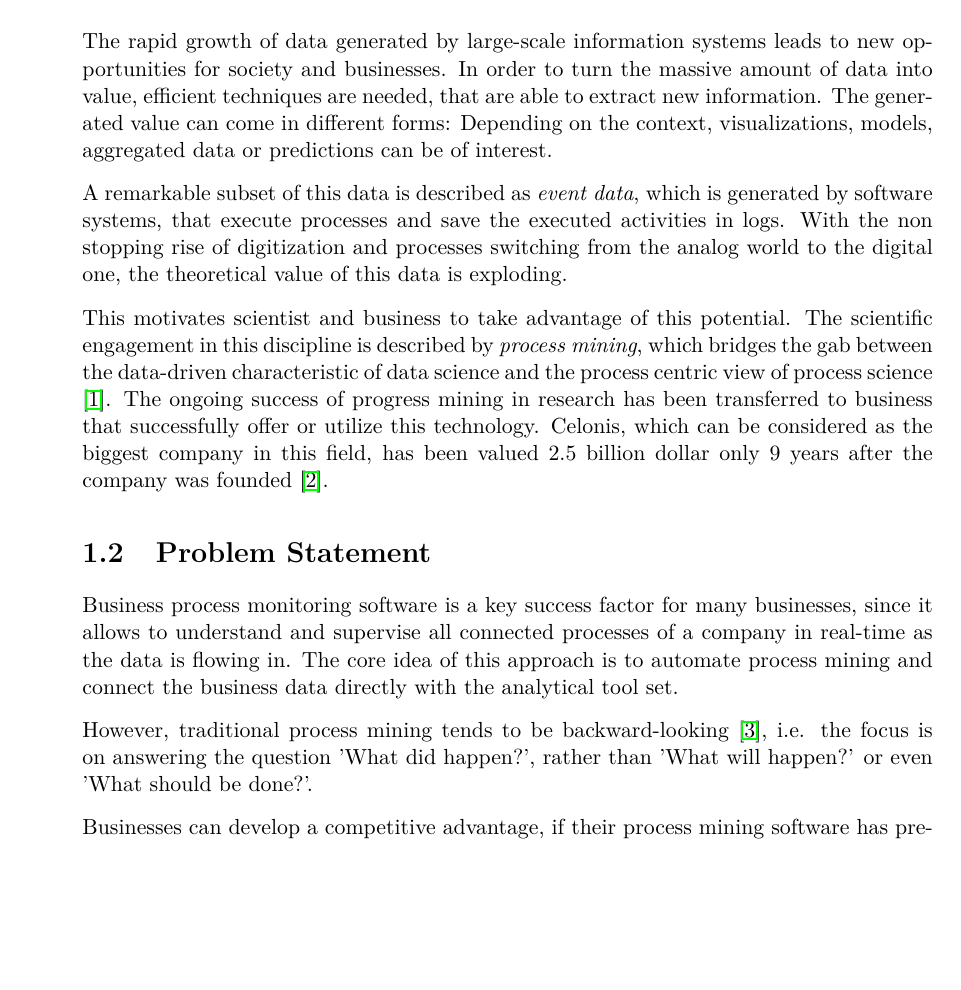
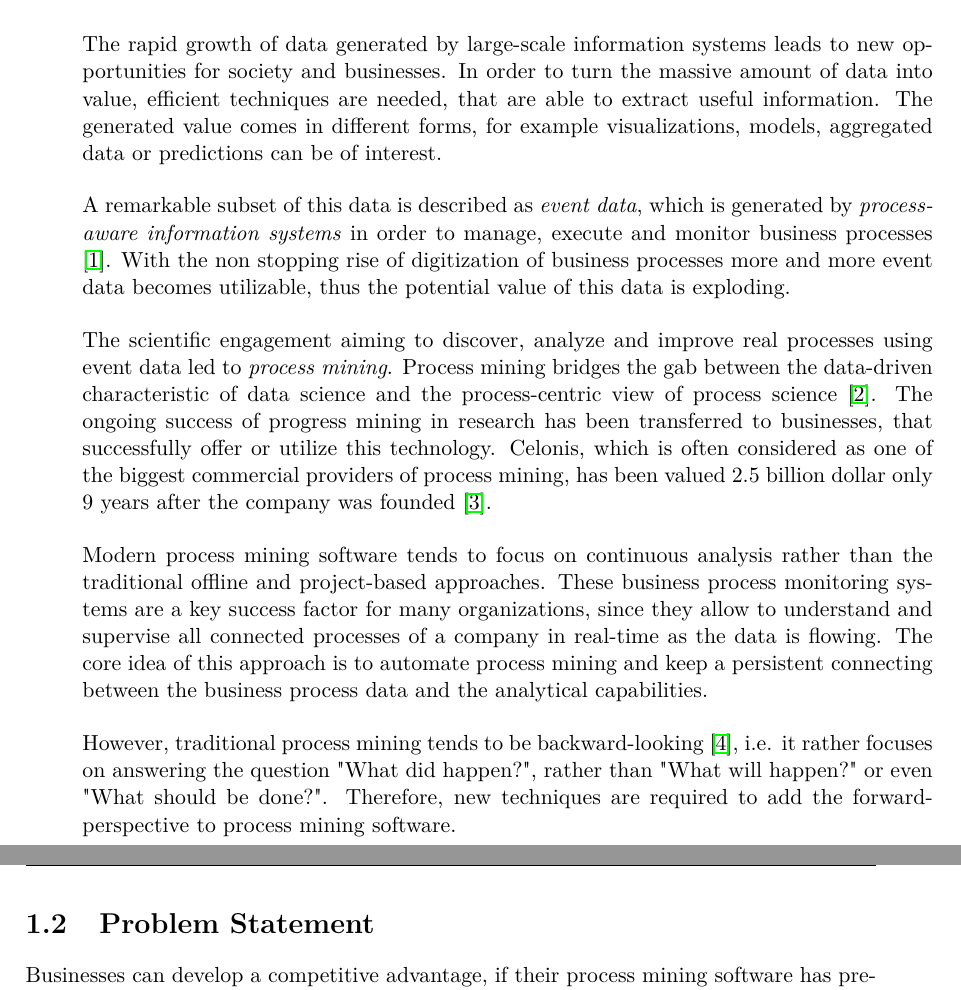
Before and after one commit to davidgeorgi/thesis, a LaTeX thesis (thesis/main.tex, which reads thesis/chapters/introduction.tex): part of page 5 of 24 before the commit and two parts of pages 5 and 6 of 24 after it, the two joined at a grey line, cut so that both start at the same text, the shorter picture padded with empty space. Compiled offline with pdfLaTeX.

Commit message:
Improvements to introduction chapter

```diff
--- a/thesis/chapters/introduction.tex
+++ b/thesis/chapters/introduction.tex
@@ -2,25 +2,24 @@
 \section{Motivation}
 
 The rapid growth of data generated by large-scale information systems leads to new opportunities for  society and businesses.
-In order to turn the massive amount of data into value, efficient techniques are needed, that are able to extract new information.
-The generated value can come in different forms: Depending on the context, visualizations, models, aggregated data or predictions can be of interest.
+In order to turn the massive amount of data into value, efficient techniques are needed, that are able to extract useful information.
+The generated value comes in different forms, for example visualizations, models, aggregated data or predictions can be of interest.
 
-A remarkable subset of this data is described as \textit{event data}, which is generated by software systems, that execute processes and save the executed activities in logs.
-With the non stopping rise of digitization and processes switching from the analog world to the digital one, the theoretical value of this data is exploding.
+A remarkable subset of this data is described as \textit{event data}, which is generated by \textit{process-aware information systems} in order to manage, execute and monitor business processes \cite{DBLP:journals/topnoc/Aalst09}.
+With the non stopping rise of digitization of business processes more and more event data becomes utilizable, thus the potential value of this data is exploding.
 
-This motivates scientist and business to take advantage of this potential.
-The scientific engagement in this discipline is described by \textit{process mining}, which bridges the gab between the data-driven characteristic of data science and the process centric view of process science \cite{DBLP:books/sp/Aalst16}.
-The ongoing success of progress mining in research has been transferred to business that successfully offer or utilize this technology.
-Celonis, which can be considered as the biggest company in this field, has been valued 2.5 billion dollar only 9 years after the company was founded \cite{celonis}.
+The scientific engagement aiming to discover, analyze and improve real processes using event data led to \textit{process mining}. Process mining bridges the gab between the data-driven characteristic of data science and the process-centric view of process science \cite{DBLP:books/sp/Aalst16}.
+The ongoing success of progress mining in research has been transferred to businesses, that successfully offer or utilize this technology.
+Celonis, which is often considered as one of the biggest commercial providers of process mining, has been valued 2.5 billion dollar only 9 years after the company was founded \cite{celonis}.
 
+Modern process mining software tends to focus on continuous analysis rather than the traditional offline and project-based approaches.
+These business process monitoring systems are a key success factor for many organizations, since they allow to understand and supervise all connected processes of a company in real-time as the data is flowing.
+The core idea of this approach is to automate process mining and keep a persistent connecting between the business process data and the analytical capabilities.
 
+However, traditional process mining tends to be backward-looking  \cite{DBLP:conf/scsc/Aalst18}, i.e. it rather focuses on answering the question "What did happen?", rather than "What will happen?" or even "What should be done?".
+Therefore, new techniques are required to add the forward-perspective to process mining software.
 
 \section{Problem Statement}
-
-Business process monitoring software is a key success factor for many businesses, since it allows to understand and supervise all connected processes of a company in real-time as the data is flowing in.
-The core idea of this approach is to automate process mining and connect the business data directly with the analytical tool set.
-
-However, traditional process mining tends to be backward-looking  \cite{DBLP:conf/scsc/Aalst18}, i.e. the focus is on answering the question 'What did happen?', rather than 'What will happen?' or even 'What should be done?'.
 
 Businesses can develop a competitive advantage, if their process mining software has predictive capabilities, that allow to predict the future of a running process instance.
 For example, if it is known beforehand that a running process instance will probably exceed
```
Also changed, not shown: thesis/references.bib (+14 -0 lines).
